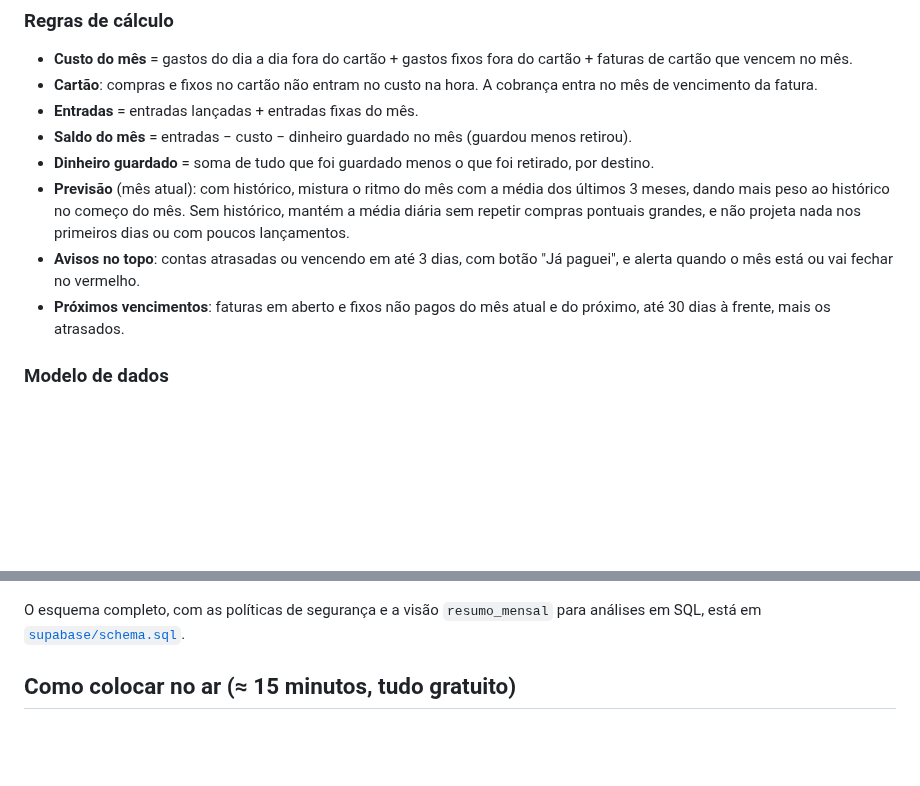
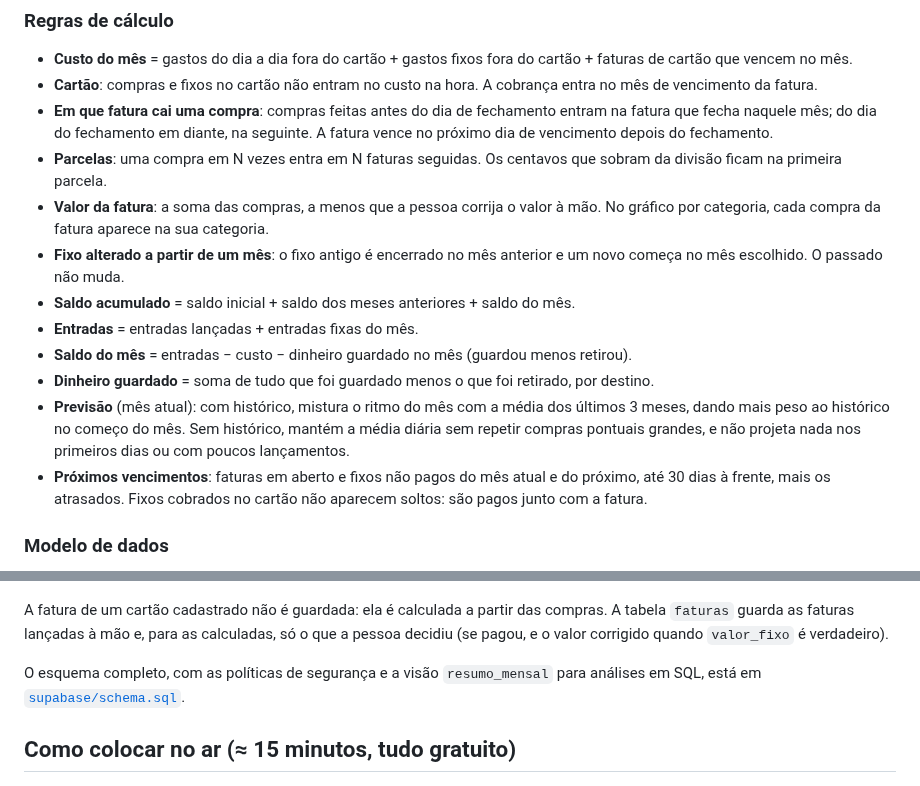
Before and after one commit to MarcosHenriqueBarbosaSantos/controle-gastos-pwa, a Markdown page: README.md, 2 parts joined by grey strips. Rendered like a GitHub page; blank space fills up the shorter version.

````diff
--- a/README.md
+++ b/README.md
@@ -63,12 +63,16 @@ A tela não sabe onde os dados estão guardados: ela usa a interface de `store.j
 
 - **Custo do mês** = gastos do dia a dia fora do cartão + gastos fixos fora do cartão + faturas de cartão que vencem no mês.
 - **Cartão**: compras e fixos no cartão não entram no custo na hora. A cobrança entra no mês de vencimento da fatura.
+- **Em que fatura cai uma compra**: compras feitas antes do dia de fechamento entram na fatura que fecha naquele mês; do dia do fechamento em diante, na seguinte. A fatura vence no próximo dia de vencimento depois do fechamento.
+- **Parcelas**: uma compra em N vezes entra em N faturas seguidas. Os centavos que sobram da divisão ficam na primeira parcela.
+- **Valor da fatura**: a soma das compras, a menos que a pessoa corrija o valor à mão. No gráfico por categoria, cada compra da fatura aparece na sua categoria.
+- **Fixo alterado a partir de um mês**: o fixo antigo é encerrado no mês anterior e um novo começa no mês escolhido. O passado não muda.
+- **Saldo acumulado** = saldo inicial + saldo dos meses anteriores + saldo do mês.
 - **Entradas** = entradas lançadas + entradas fixas do mês.
 - **Saldo do mês** = entradas − custo − dinheiro guardado no mês (guardou menos retirou).
 - **Dinheiro guardado** = soma de tudo que foi guardado menos o que foi retirado, por destino.
 - **Previsão** (mês atual): com histórico, mistura o ritmo do mês com a média dos últimos 3 meses, dando mais peso ao histórico no começo do mês. Sem histórico, mantém a média diária sem repetir compras pontuais grandes, e não projeta nada nos primeiros dias ou com poucos lançamentos.
-- **Avisos no topo**: contas atrasadas ou vencendo em até 3 dias, com botão "Já paguei", e alerta quando o mês está ou vai fechar no vermelho.
-- **Próximos vencimentos**: faturas em aberto e fixos não pagos do mês atual e do próximo, até 30 dias à frente, mais os atrasados.
+- **Próximos vencimentos**: faturas em aberto e fixos não pagos do mês atual e do próximo, até 30 dias à frente, mais os atrasados. Fixos cobrados no cartão não aparecem soltos: são pagos junto com a fatura.
 
 ### Modelo de dados
 
@@ -111,5 +128,7 @@ erDiagram
   }
 ```
+
+A fatura de um cartão cadastrado não é guardada: ela é calculada a partir das compras. A tabela `faturas` guarda as faturas lançadas à mão e, para as calculadas, só o que a pessoa decidiu (se pagou, e o valor corrigido quando `valor_fixo` é verdadeiro).
 
 O esquema completo, com as políticas de segurança e a visão `resumo_mensal` para análises em SQL, está em [`supabase/schema.sql`](supabase/schema.sql).
 
````
Also changed, not shown: other parts of README.md (+16 -3 lines), docs/screenshot-desktop.png, docs/screenshot-mobile.png, docs/telas-celular.png, 10 other files.
